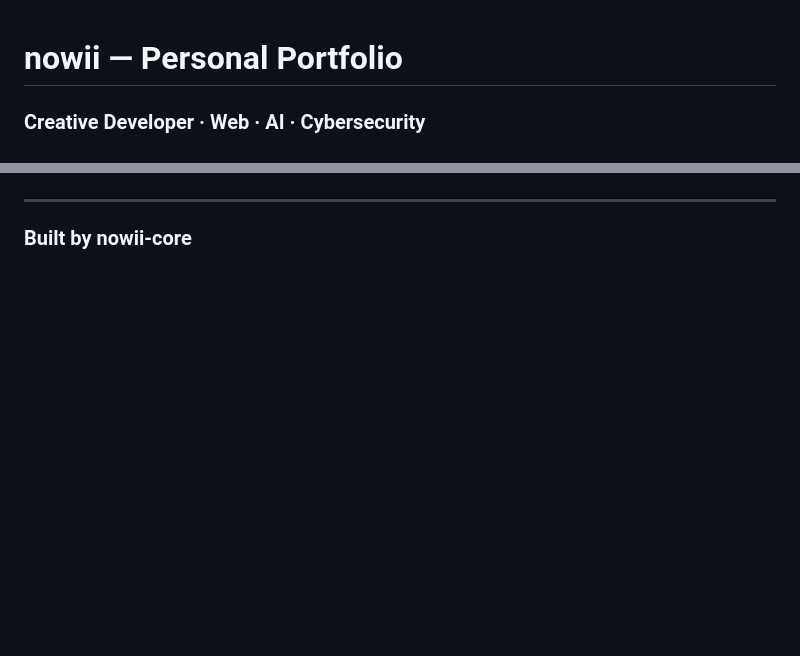
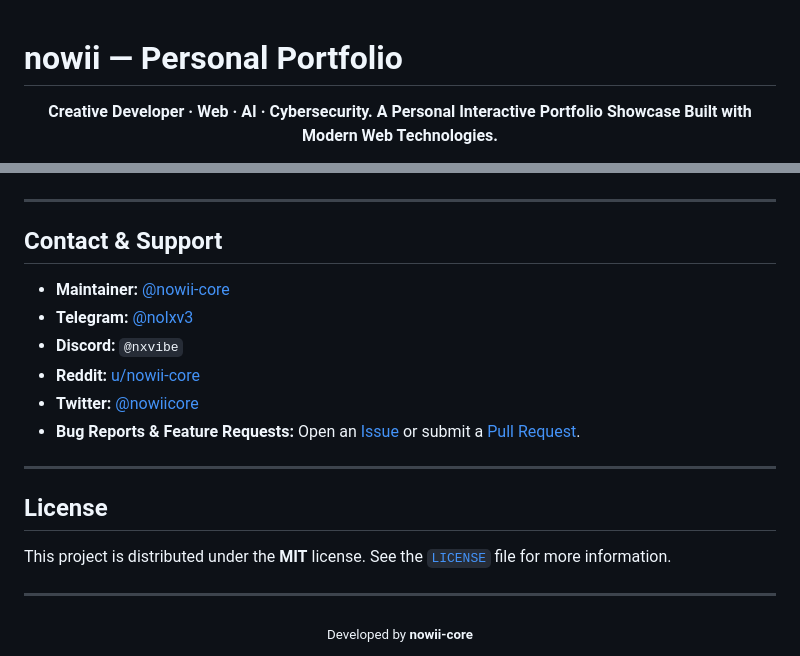
Before and after one commit to nowii-core/portfoglio, a Markdown page: README.md, 2 parts joined by grey strips. GitHub-like rendering; blank space fills up the shorter version.

```diff
--- a/README.md
+++ b/README.md
@@ -1,6 +1,6 @@
-
-
 # nowii — Personal Portfolio
 
-### Creative Developer · Web · AI · Cybersecurity
+<p align="center">
+  <b>Creative Developer · Web · AI · Cybersecurity. A Personal Interactive Portfolio Showcase Built with Modern Web Technologies.</b>
+</p>
 
@@ -175,4 +121,23 @@ See the [LICENSE](LICENSE) file for more information.
 
 ---
 
-### Built by **nowii-core**
+## Contact & Support
+
+- **Maintainer:** [@nowii-core](https://github.com/nowii-core)
+- **Telegram:** [@nolxv3](https://t.me/nolxv3)
+- **Discord:** `@nxvibe`
+- **Reddit:** [u/nowii-core](https://www.reddit.com/user/nowii-core/)
+- **Twitter:** [@nowiicore](https://twitter.com/nowiicore)
+- **Bug Reports & Feature Requests:** Open an [Issue](https://github.com/nowii-core/portfoglio/issues) or submit a [Pull Request](https://github.com/nowii-core/portfoglio/pulls).
+
+---
+
+## License
+
+This project is distributed under the **MIT** license. See the [`LICENSE`](./LICENSE) file for more information.
+
+---
+
+<div align="center">
+  <sub>Developed by <b>nowii-core</b></sub>
+</div>
```
Also changed, not shown: other parts of README.md (+76 -130 lines).
